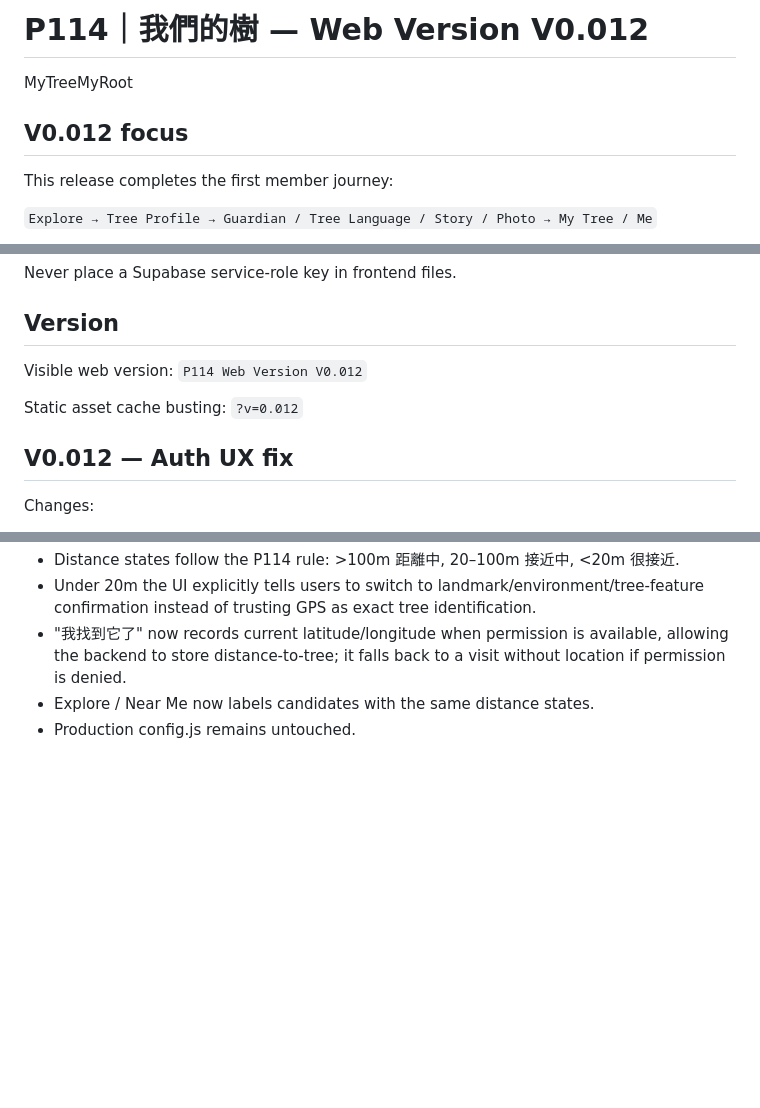
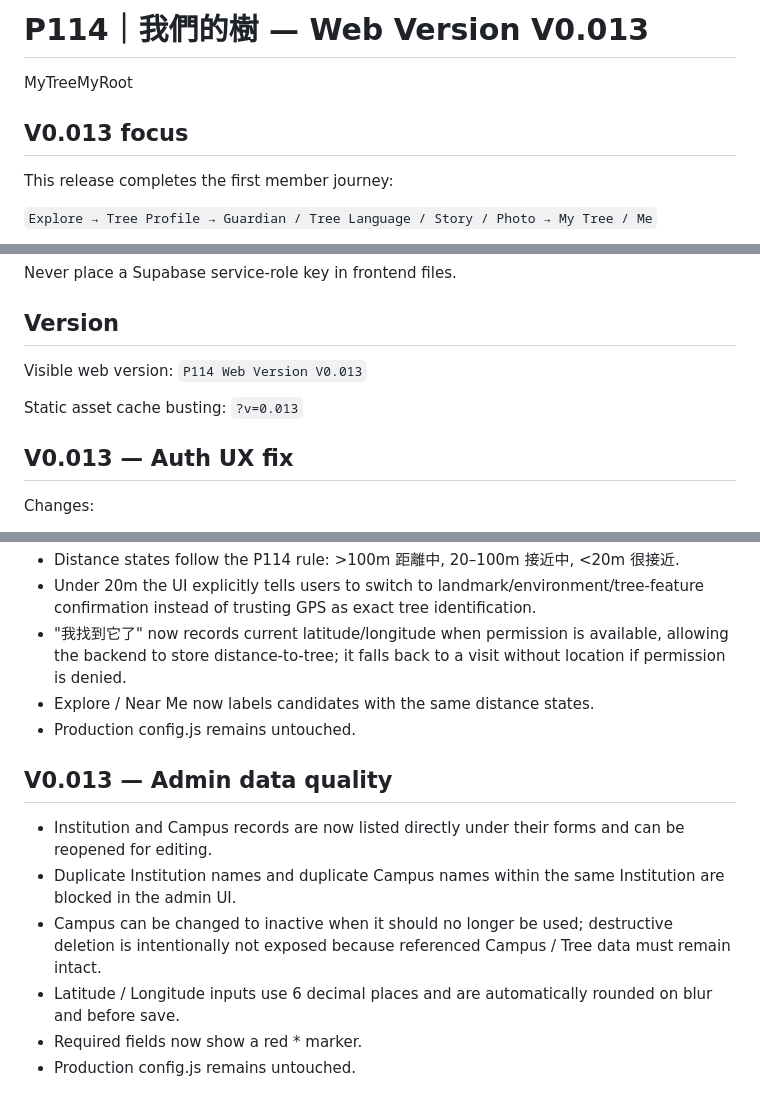
Before and after one commit to bagilu/P114, a Markdown page: README.md, 3 parts joined by grey strips. Drawn GitHub-style; blank space fills up the shorter version.

```diff
--- a/README.md
+++ b/README.md
@@ -1,8 +1,8 @@
-# P114｜我們的樹 — Web Version V0.012
+# P114｜我們的樹 — Web Version V0.013
 
 MyTreeMyRoot
 
-## V0.012 focus
+## V0.013 focus
 
 This release completes the first member journey:
 
@@ -45,12 +45,12 @@ Never place a Supabase service-role key in frontend files.
 
 ## Version
 
-Visible web version: `P114 Web Version V0.012`
+Visible web version: `P114 Web Version V0.013`
 
-Static asset cache busting: `?v=0.012`
+Static asset cache busting: `?v=0.013`
 
 
-## V0.012 — Auth UX fix
+## V0.013 — Auth UX fix
 
 Changes:
 - Every main topbar now reflects the actual P114 Supabase session.
@@ -186,3 +186,13 @@ No `config.js` changes are made by this deployment.
 - "我找到它了" now records current latitude/longitude when permission is available, allowing the backend to store distance-to-tree; it falls back to a visit without location if permission is denied.
 - Explore / Near Me now labels candidates with the same distance states.
 - Production config.js remains untouched.
+
+
+## V0.013 — Admin data quality
+
+- Institution and Campus records are now listed directly under their forms and can be reopened for editing.
+- Duplicate Institution names and duplicate Campus names within the same Institution are blocked in the admin UI.
+- Campus can be changed to inactive when it should no longer be used; destructive deletion is intentionally not exposed because referenced Campus / Tree data must remain intact.
+- Latitude / Longitude inputs use 6 decimal places and are automatically rounded on blur and before save.
+- Required fields now show a red * marker.
+- Production config.js remains untouched.
```
Also changed, not shown: other parts of README.md (+9 -9 lines).
